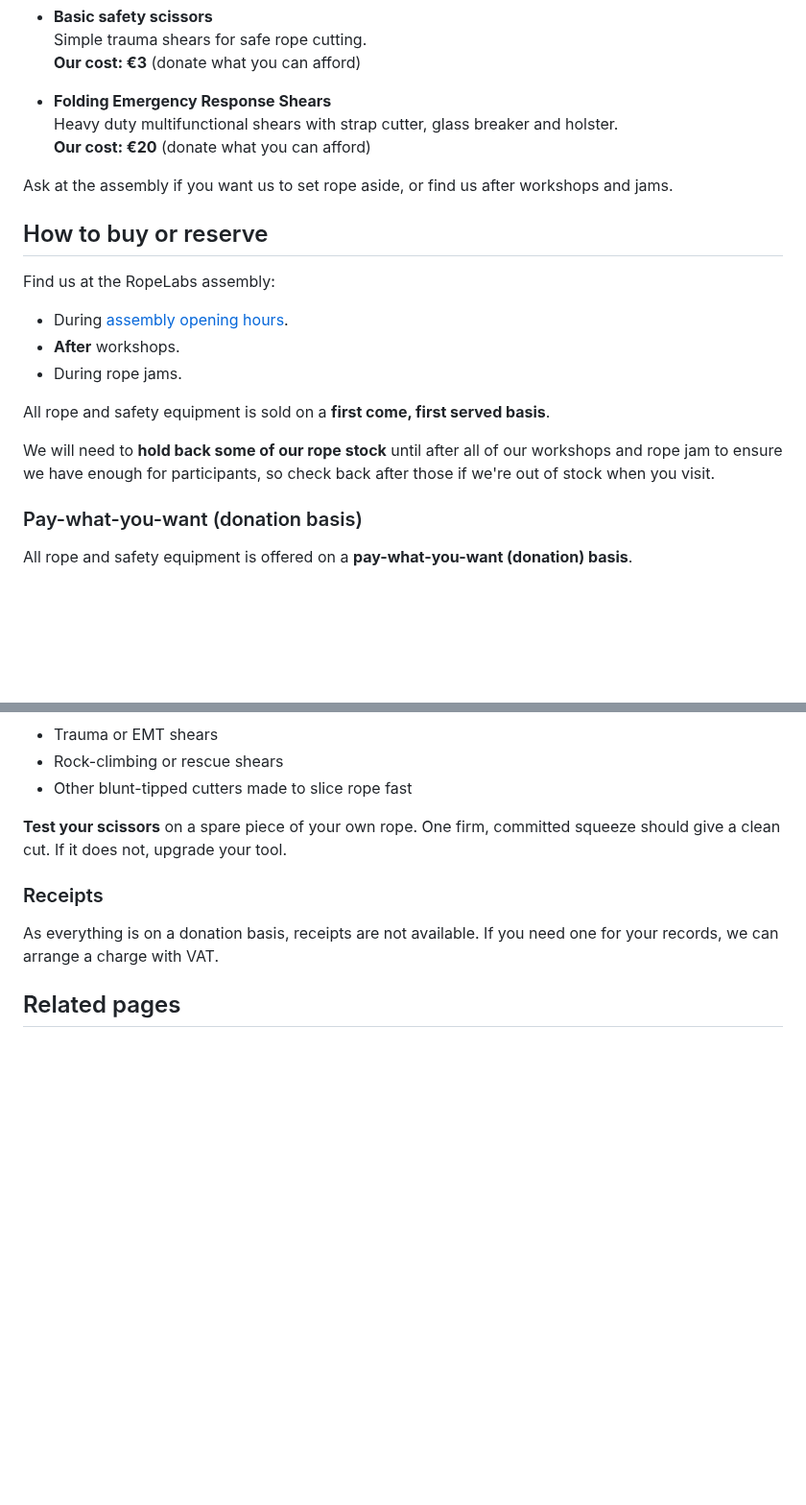
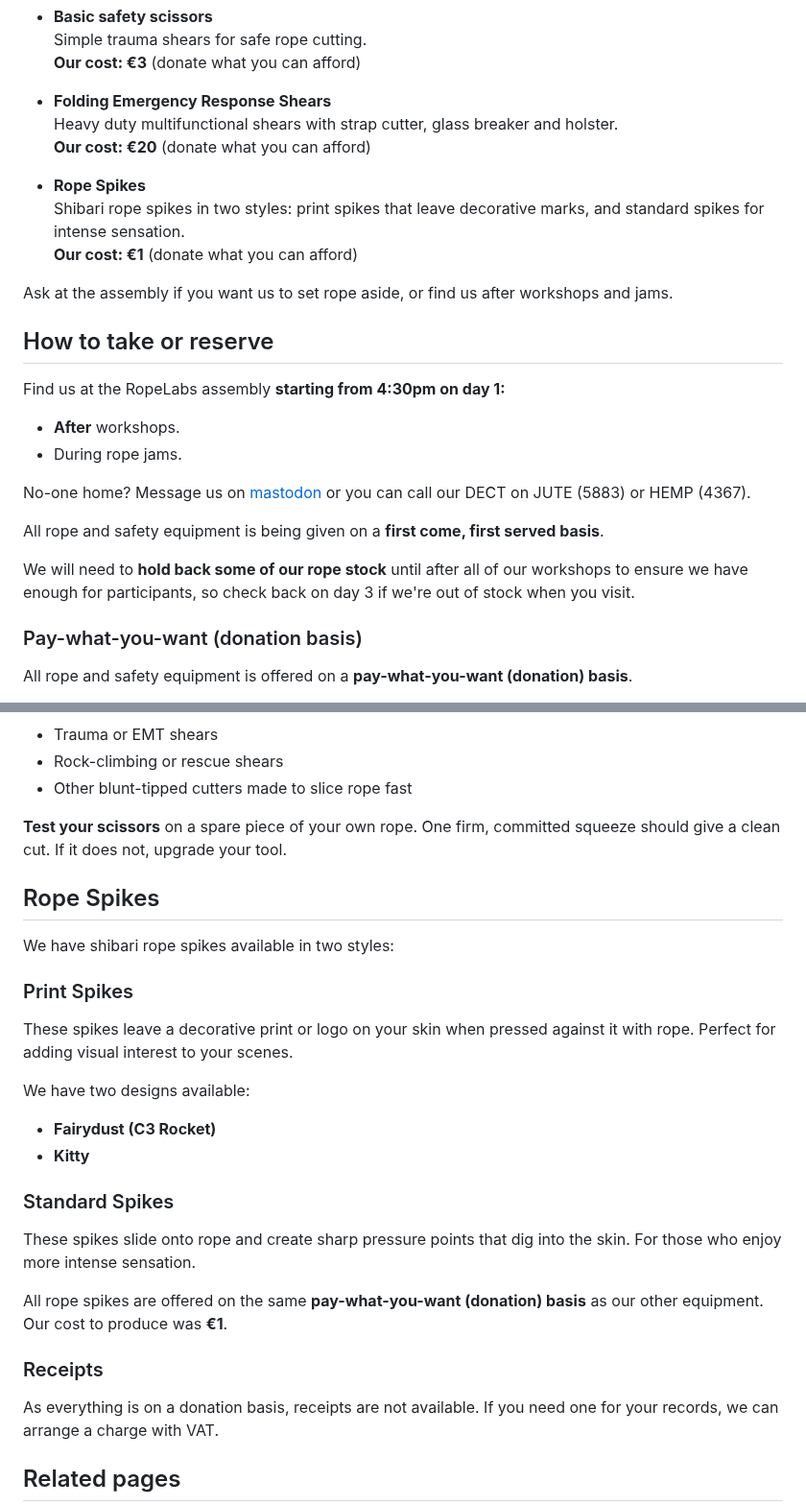
Before and after one commit to RopeLabsOrg/ropelabs.org, a Markdown page: content/39c3/rope-for-sale.md, 2 parts joined by grey strips. Shown at 96% size. Rendered like a GitHub page; blank space fills up the shorter version.

Commit message:
:memo: Add rope spikes

```diff
--- a/content/39c3/rope-for-sale.md
+++ b/content/39c3/rope-for-sale.md
@@ -33,19 +33,25 @@ We focus on ropes that handle well for shibari and kinbaku.
   Heavy duty multifunctional shears with strap cutter, glass breaker and holster.
   **Our cost: €20** (donate what you can afford)
 
+- **Rope Spikes**
+  Shibari rope spikes in two styles: print spikes that leave decorative marks, and standard spikes for intense sensation.
+  **Our cost: €1** (donate what you can afford)
+
 Ask at the assembly if you want us to set rope aside, or find us after workshops and jams.
 
-## How to buy or reserve
+## How to take or reserve
 
-Find us at the RopeLabs assembly:
+Find us at the RopeLabs assembly **starting from 4:30pm on day 1:**
 
-- During [assembly opening hours](/39c3#opening-hours).
 - **After** workshops.
 - During rope jams.
 
-All rope and safety equipment is sold on a **first come, first served basis**.
+No-one home? Message us on [mastodon](https://chaos.social/@RopeLabs) or you can call our DECT on JUTE (5883) or HEMP (4367).
 
-We will need to **hold back some of our rope stock** until after all of our workshops and rope jam to ensure we have enough for participants, so check back after those if we're out of stock when you visit.
+All rope and safety equipment is being given on a **first come, first served basis**.
+
+We will need to **hold back some of our rope stock** until after all of our workshops to ensure we have enough for participants, so check back on day 3 if we're out of stock when you visit.
+
 
 ### Pay-what-you-want (donation basis)
 
@@ -99,6 +105,26 @@ Good options for cutting rope safely include:
 
 **Test your scissors** on a spare piece of your own rope. One firm, committed squeeze should give a clean cut. If it does not, upgrade your tool.
 
+## Rope Spikes
+
+We have shibari rope spikes available in two styles:
+
+### Print Spikes
+
+These spikes leave a decorative print or logo on your skin when pressed against it with rope. Perfect for adding visual interest to your scenes.
+
+We have two designs available:
+
+- **Fairydust (C3 Rocket)**
+- **Kitty**
+
+### Standard Spikes
+
+These spikes slide onto rope and create sharp pressure points that dig into the skin. For those who enjoy more intense sensation.
+
+All rope spikes are offered on the same **pay-what-you-want (donation) basis** as our other equipment. Our cost to produce was **€1**.
+
+
 ### Receipts
 
 As everything is on a donation basis, receipts are not available.
```
Also changed, not shown: content/39c3.md (+28 -0 lines).
